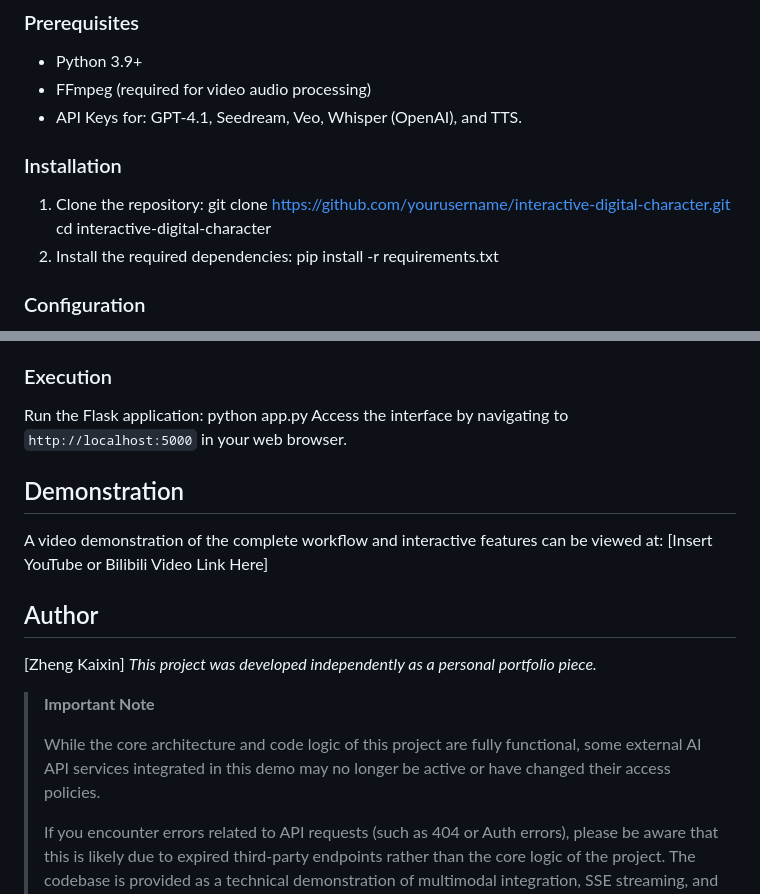
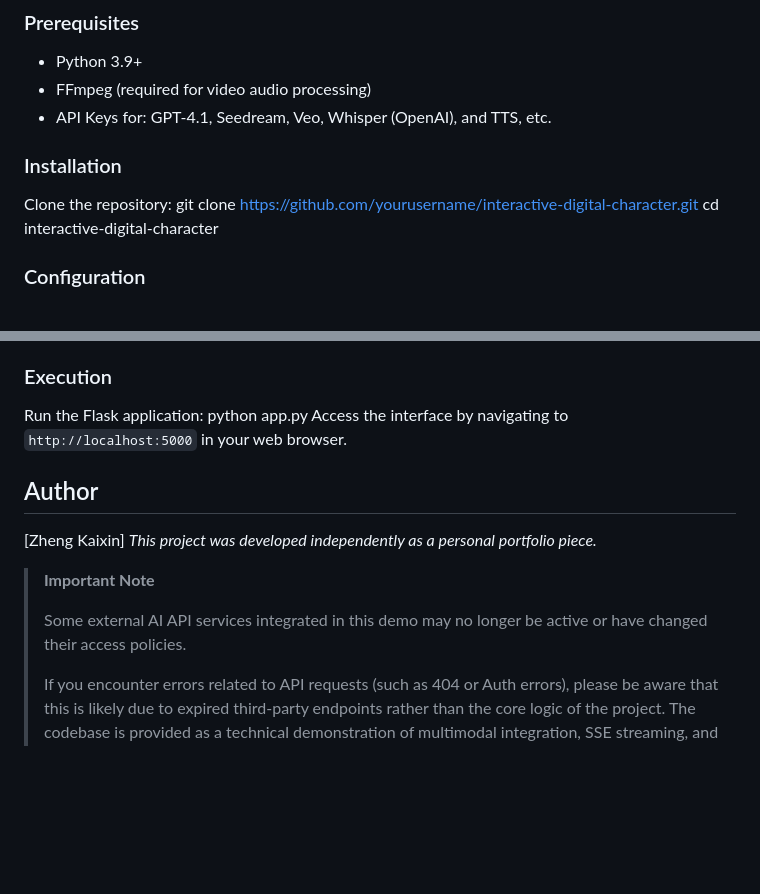
Before and after one commit to ibbhipcy/Web-based-Real-time-Interactive-Digital-Human-System, a Markdown page: README.md, 2 parts joined by grey strips. GitHub-like rendering; blank space fills up the shorter version.

```diff
--- a/README.md
+++ b/README.md
@@ -59,14 +59,13 @@ To avoid static, repetitive animations, the system employs Python's threading mo
 ### Prerequisites
 *   Python 3.9+
 *   FFmpeg (required for video audio processing)
-*   API Keys for: GPT-4.1, Seedream, Veo, Whisper (OpenAI), and TTS.
+*   API Keys for: GPT-4.1, Seedream, Veo, Whisper (OpenAI), and TTS, etc.
 
 ### Installation
-1. Clone the repository:
-       git clone https://github.com/yourusername/interactive-digital-character.git
-       cd interactive-digital-character
-2. Install the required dependencies:
-       pip install -r requirements.txt
+Clone the repository:
+   git clone https://github.com/yourusername/interactive-digital-character.git
+   cd interactive-digital-character
+
 
 ### Configuration
 During development, the external AI APIs were integrated via **Hongyun (宏云)**, an API service provider.
@@ -83,16 +82,12 @@ Run the Flask application:
     python app.py
 Access the interface by navigating to `http://localhost:5000` in your web browser.
 
-## Demonstration
-A video demonstration of the complete workflow and interactive features can be viewed at:
-[Insert YouTube or Bilibili Video Link Here]
-
 ## Author
 [Zheng Kaixin]
 *This project was developed independently as a personal portfolio piece.*
 
 > **Important Note**
 >
-> While the core architecture and code logic of this project are fully functional, some external AI API services integrated in this demo may no longer be active or have changed their access policies.
+> Some external AI API services integrated in this demo may no longer be active or have changed their access policies.
 >
 > If you encounter errors related to API requests (such as 404 or Auth errors), please be aware that this is likely due to expired third-party endpoints rather than the core logic of the project. The codebase is provided as a technical demonstration of multimodal integration, SSE streaming, and asynchronous processing.
```
